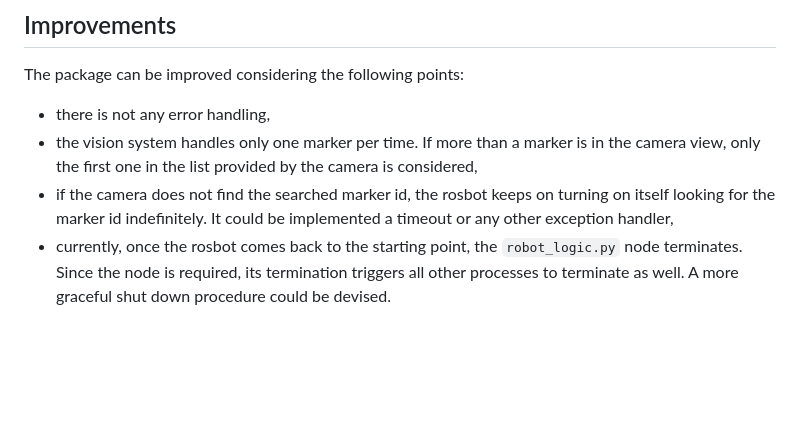
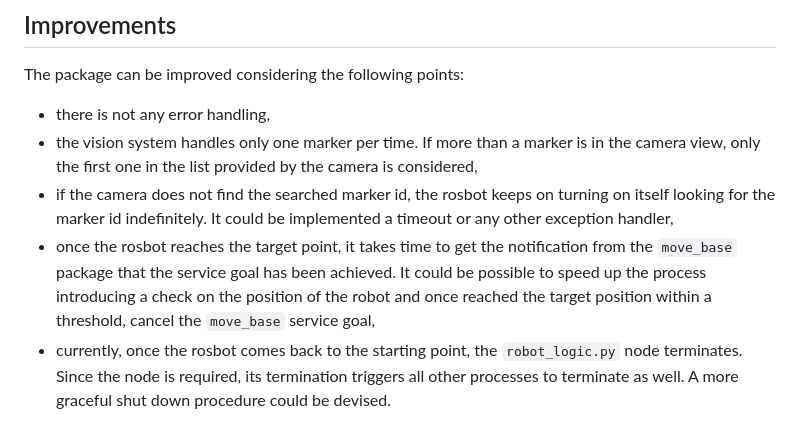
Before and after one commit to davideCaligola/experimentalRoboticsLab_assignment2, a Markdown page: README.md, the part around the change. GitHub-like rendering; blank space fills up the shorter version.

Commit message:
updated README.md file with additional improvement

```diff
--- a/README.md
+++ b/README.md
@@ -158,4 +158,5 @@ The package can be improved considering the following points:
 - there is not any error handling,
 - the vision system handles only one marker per time. If more than a marker is in the camera view, only the first one in the list provided by the camera is considered,
 - if the camera does not find the searched marker id, the rosbot keeps on turning on itself looking for the marker id indefinitely. It could be implemented a timeout or any other exception handler,
+- once the rosbot reaches the target point, it takes time to get the notification from the `move_base` package that the service goal has been achieved. It could be possible to speed up the process introducing a check on the position of the robot and once reached the target position within a threshold, cancel the `move_base` service goal,
 - currently, once the rosbot comes back to the starting point, the `robot_logic.py` node terminates. Since the node is required, its termination triggers all other processes to terminate as well. A more graceful shut down procedure could be devised.
```
